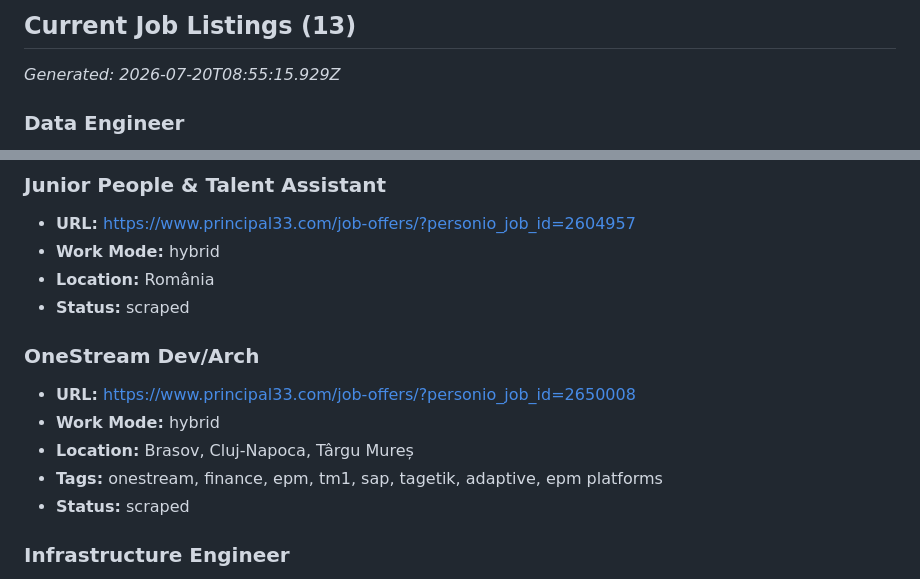
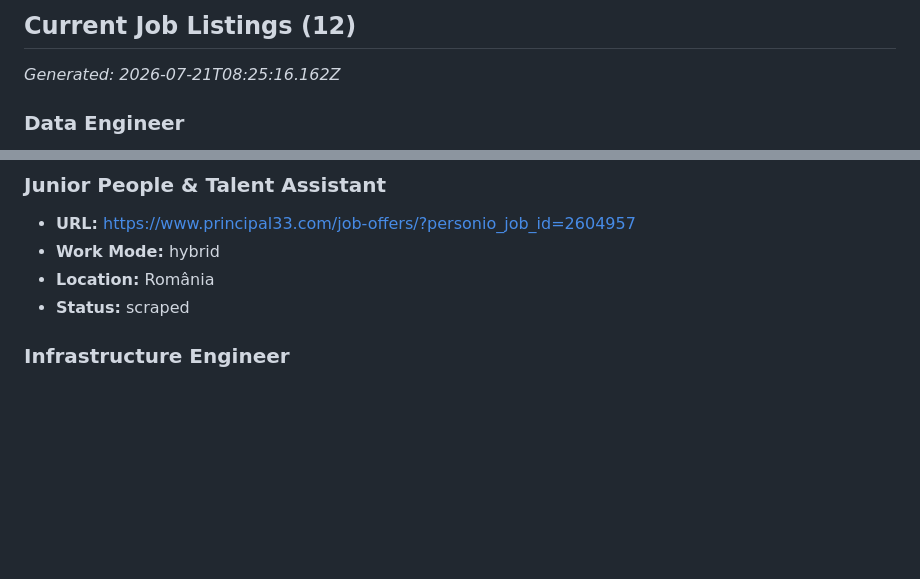
Before and after one commit to sebiboga/principal33-srl-nodejs-scraper, a Markdown page: docs/jobs.md, 2 parts joined by grey strips. Drawn GitHub-style; blank space fills up the shorter version.

Commit message:
[skip ci] Update test results

```diff
--- a/docs/jobs.md
+++ b/docs/jobs.md
@@ -14,7 +14,7 @@
 
-## Current Job Listings (13)
+## Current Job Listings (12)
 
-_Generated: 2026-07-20T08:55:15.929Z_
+_Generated: 2026-07-21T08:25:16.162Z_
 
 ### Data Engineer
 
@@ -52,14 +52,6 @@ _Generated: 2026-07-20T08:55:15.929Z_
 - **URL:** [https://www.principal33.com/job-offers/?personio_job_id=2604957](https://www.principal33.com/job-offers/?personio_job_id=2604957)
 - **Work Mode:** hybrid
 - **Location:** România
-- **Status:** scraped
-
-### OneStream Dev/Arch
-
-- **URL:** [https://www.principal33.com/job-offers/?personio_job_id=2650008](https://www.principal33.com/job-offers/?personio_job_id=2650008)
-- **Work Mode:** hybrid
-- **Location:** Brasov, Cluj-Napoca, Târgu Mureș
-- **Tags:** onestream, finance, epm, tm1, sap, tagetik, adaptive, epm platforms
 - **Status:** scraped
 
 ### Infrastructure Engineer
```
Also changed, not shown: other parts of docs/jobs.md (+1 -1 lines).
